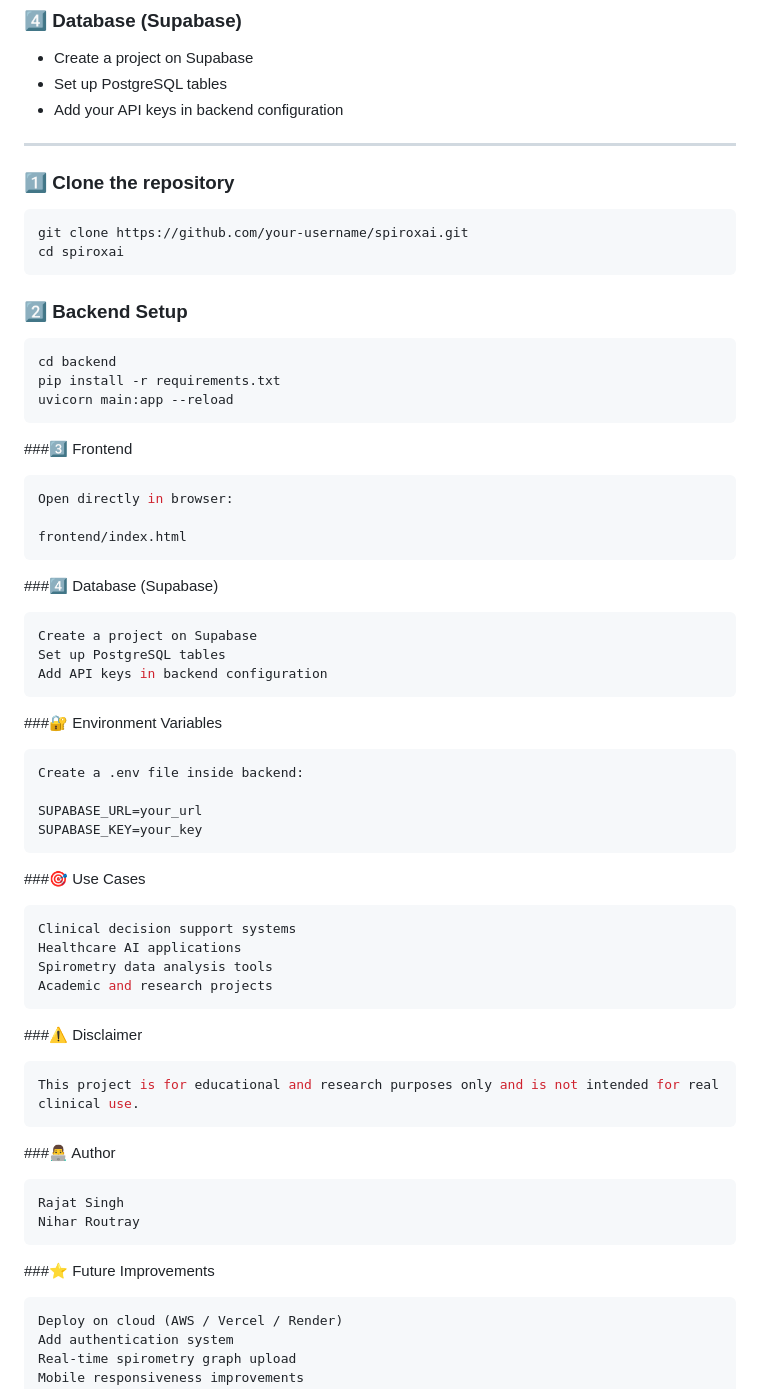
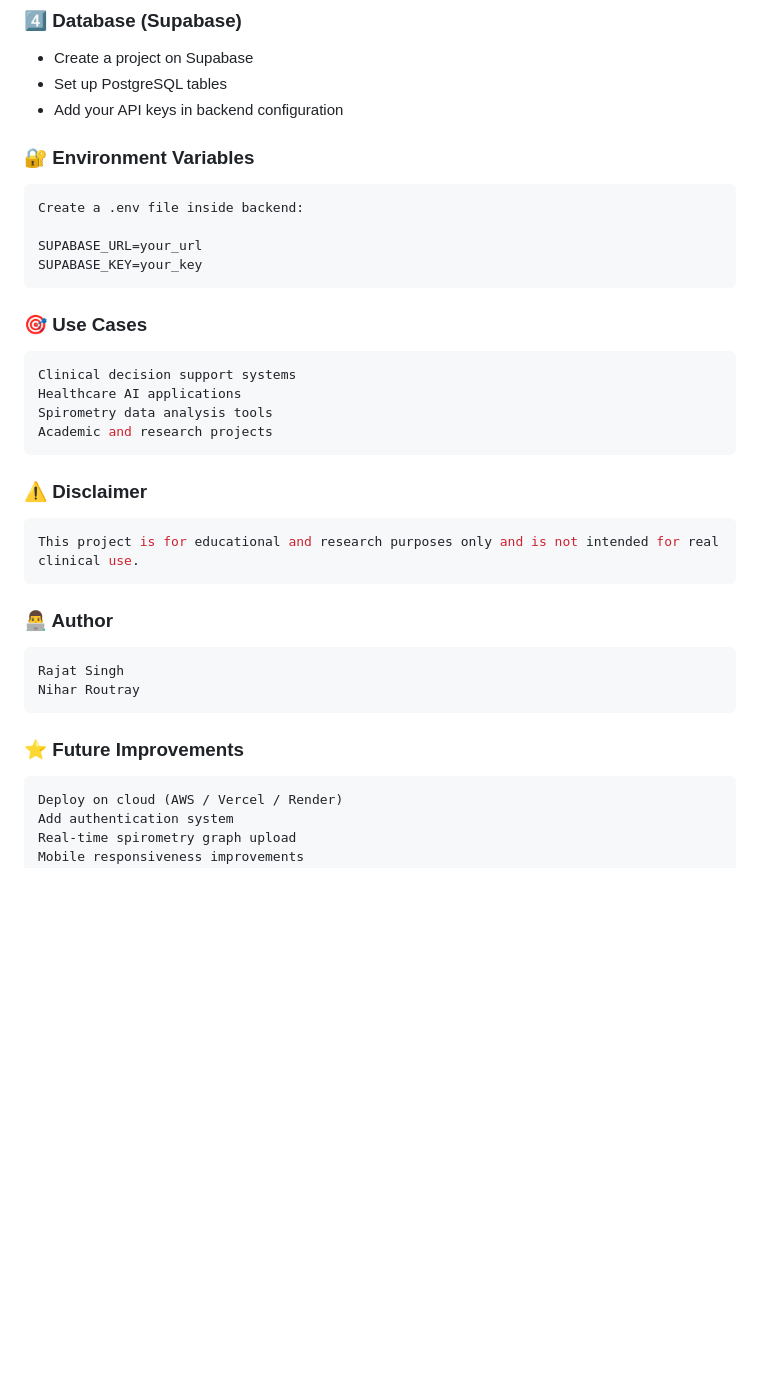
Before and after one commit to rajatsingh1705/SpiroXAI--AI-Spirometry-Analysis-Clinical-Decision-Support-System, a Markdown page: README.md, the part around the change. Rendered like a GitHub page; blank space fills up the shorter version.

````diff
--- a/README.md
+++ b/README.md
@@ -162,55 +162,31 @@ frontend/index.html
 - Create a project on Supabase
 - Set up PostgreSQL tables
 - Add your API keys in backend configuration
----
 
-### 1️⃣ Clone the repository
-```bash
-git clone https://github.com/your-username/spiroxai.git
-cd spiroxai
-```
-### 2️⃣ Backend Setup
-```bash
-cd backend
-pip install -r requirements.txt
-uvicorn main:app --reload
-```
-###3️⃣ Frontend
-```bash
-Open directly in browser:
-
-frontend/index.html
-```
-###4️⃣ Database (Supabase)
-```bash
-Create a project on Supabase
-Set up PostgreSQL tables
-Add API keys in backend configuration
-```
-###🔐 Environment Variables
+### 🔐 Environment Variables
 ```bash
 Create a .env file inside backend:
 
 SUPABASE_URL=your_url
 SUPABASE_KEY=your_key
 ```
-###🎯 Use Cases
+### 🎯 Use Cases
 ```bash
 Clinical decision support systems
 Healthcare AI applications
 Spirometry data analysis tools
 Academic and research projects
 ```
-###⚠️ Disclaimer
+### ⚠️ Disclaimer
 ```bash
 This project is for educational and research purposes only and is not intended for real clinical use.
 ```
-###👨‍💻 Author
+### 👨‍💻 Author
 ```bash
 Rajat Singh
 Nihar Routray
 ```
-###⭐ Future Improvements
+### ⭐ Future Improvements
 ```bash
 Deploy on cloud (AWS / Vercel / Render)
 Add authentication system
````
